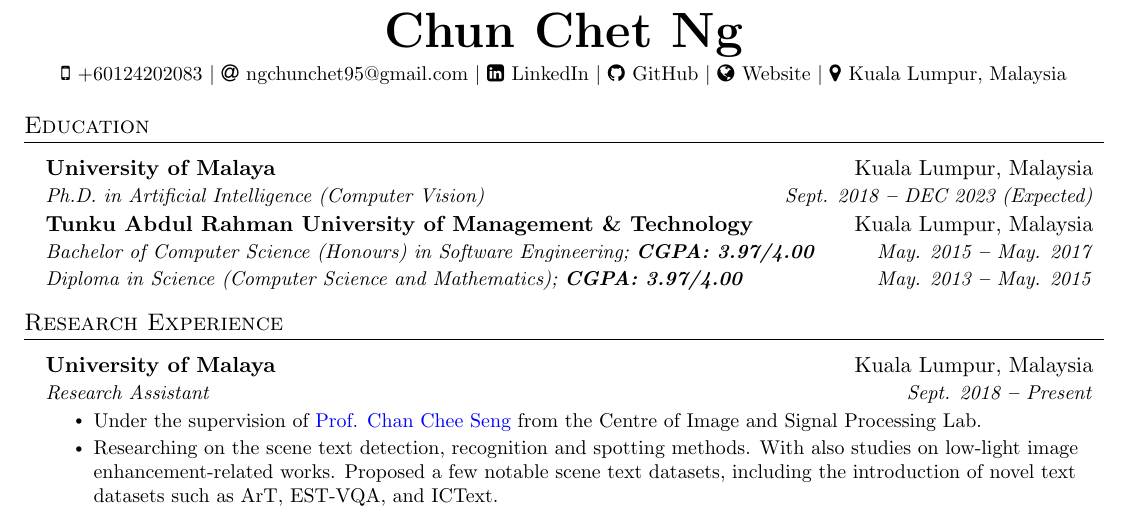
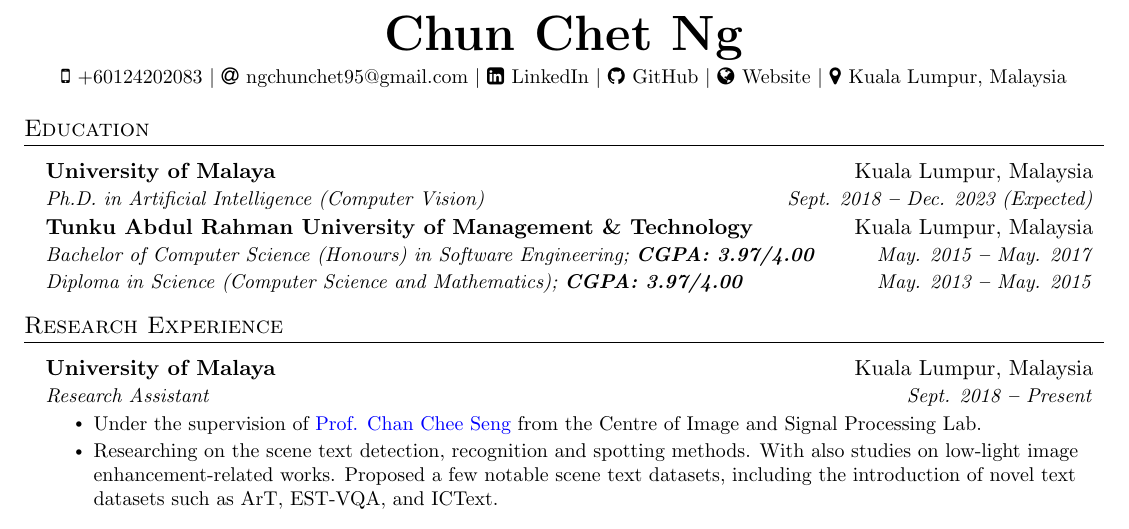
Before and after one commit to chunchet-ng/chunchet-ng.github.io, a LaTeX document (tex/main.tex): part of page 1 of 2, cut so that both start at the same text. Compiled offline with pdfLaTeX.

Commit message:
Update readme and tex file

```diff
--- a/tex/main.tex
+++ b/tex/main.tex
@@ -173,7 +173,7 @@
 
     \resumeSubheading
       {University of Malaya}{Kuala Lumpur, Malaysia}
-      {Ph.D. in Artificial Intelligence (Computer Vision)}{Sept. 2018 \textbf{--} DEC 2023 (Expected)}
+      {Ph.D. in Artificial Intelligence (Computer Vision)}{Sept. 2018 \textbf{--} Dec. 2023 (Expected)}
 
     \resumeEducationHeading
       {Tunku Abdul Rahman University of Management \& Technology}{Kuala Lumpur, Malaysia}
```
Also changed, not shown: README.md, tex/main.tex (1 more changed lines).
